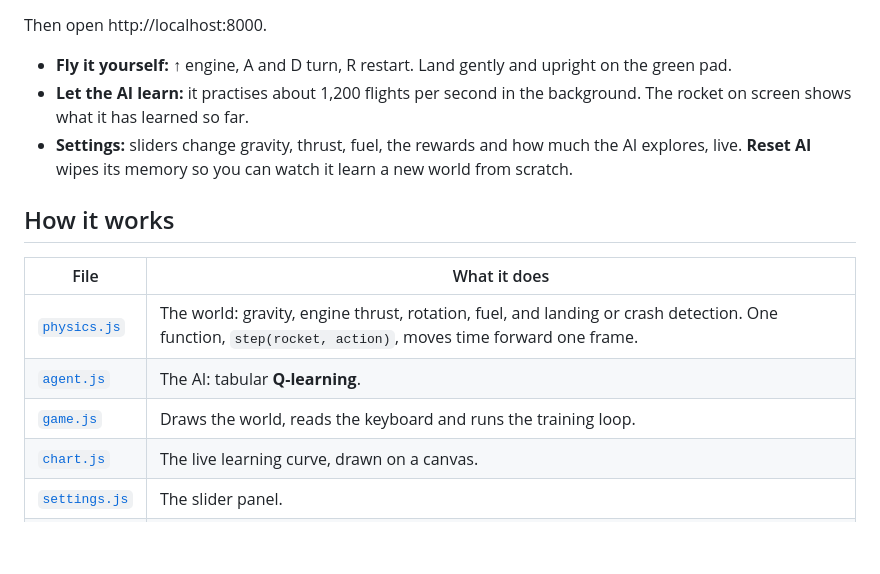
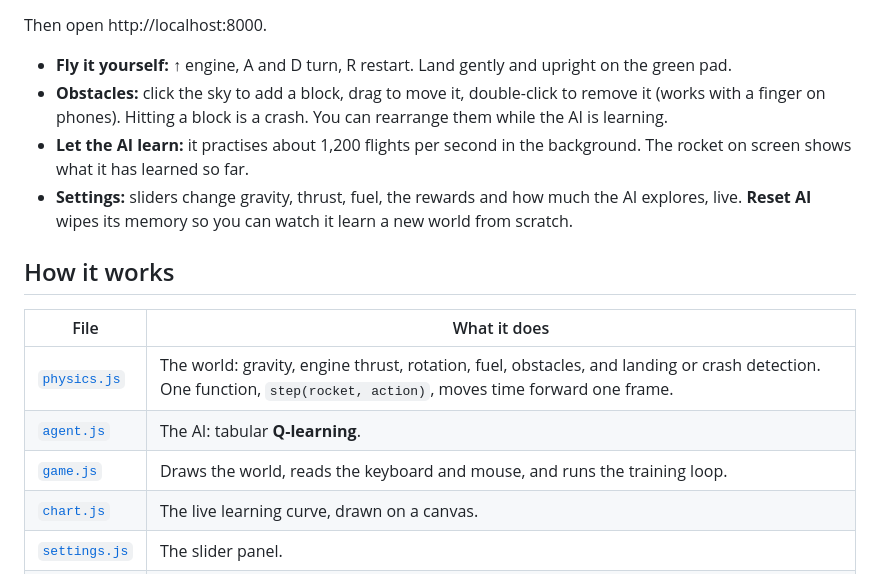
Before and after one commit to KEZED007/rocket-lander, a Markdown page: README.md, the part around one of its changes. Rendered like a GitHub page; blank space fills up the shorter version.

```diff
--- a/README.md
+++ b/README.md
@@ -21,6 +21,7 @@ python3 -m http.server 8000 --bind 127.0.0.1
 Then open http://localhost:8000.
 
 - **Fly it yourself:** ↑ engine, A and D turn, R restart. Land gently and upright on the green pad.
+- **Obstacles:** click the sky to add a block, drag to move it, double-click to remove it (works with a finger on phones). Hitting a block is a crash. You can rearrange them while the AI is learning.
 - **Let the AI learn:** it practises about 1,200 flights per second in the background. The rocket on screen shows what it has learned so far.
 - **Settings:** sliders change gravity, thrust, fuel, the rewards and how much the AI explores, live. **Reset AI** wipes its memory so you can watch it learn a new world from scratch.
 
@@ -28,9 +29,9 @@ Then open http://localhost:8000.
 
 | File | What it does |
 |------|--------------|
-| [`physics.js`](physics.js) | The world: gravity, engine thrust, rotation, fuel, and landing or crash detection. One function, `step(rocket, action)`, moves time forward one frame. |
+| [`physics.js`](physics.js) | The world: gravity, engine thrust, rotation, fuel, obstacles, and landing or crash detection. One function, `step(rocket, action)`, moves time forward one frame. |
 | [`agent.js`](agent.js) | The AI: tabular **Q-learning**. |
-| [`game.js`](game.js) | Draws the world, reads the keyboard and runs the training loop. |
+| [`game.js`](game.js) | Draws the world, reads the keyboard and mouse, and runs the training loop. |
 | [`chart.js`](chart.js) | The live learning curve, drawn on a canvas. |
 | [`settings.js`](settings.js) | The slider panel. |
 | [`test.js`](test.js) | Automated checks for the physics and the AI. |
```
Also changed, not shown: other parts of README.md (+7 -2 lines), docs/screenshot.png.
